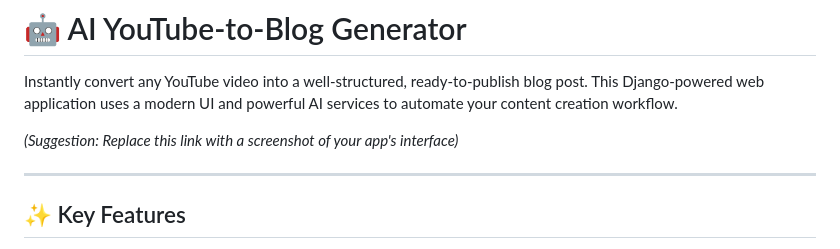
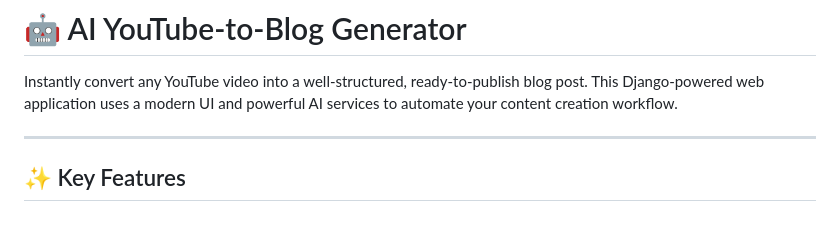
Before and after one commit to IshanPaharia/AIBlogApp, a Markdown page: README.md, the part around the change. Rendered like a GitHub page; blank space fills up the shorter version.

```diff
--- a/README.md
+++ b/README.md
@@ -1,8 +1,6 @@
 # 🤖 AI YouTube-to-Blog Generator
 
 Instantly convert any YouTube video into a well-structured, ready-to-publish blog post. This Django-powered web application uses a modern UI and powerful AI services to automate your content creation workflow.
-
-*(Suggestion: Replace this link with a screenshot of your app's interface)*
 
 ---
 
```
